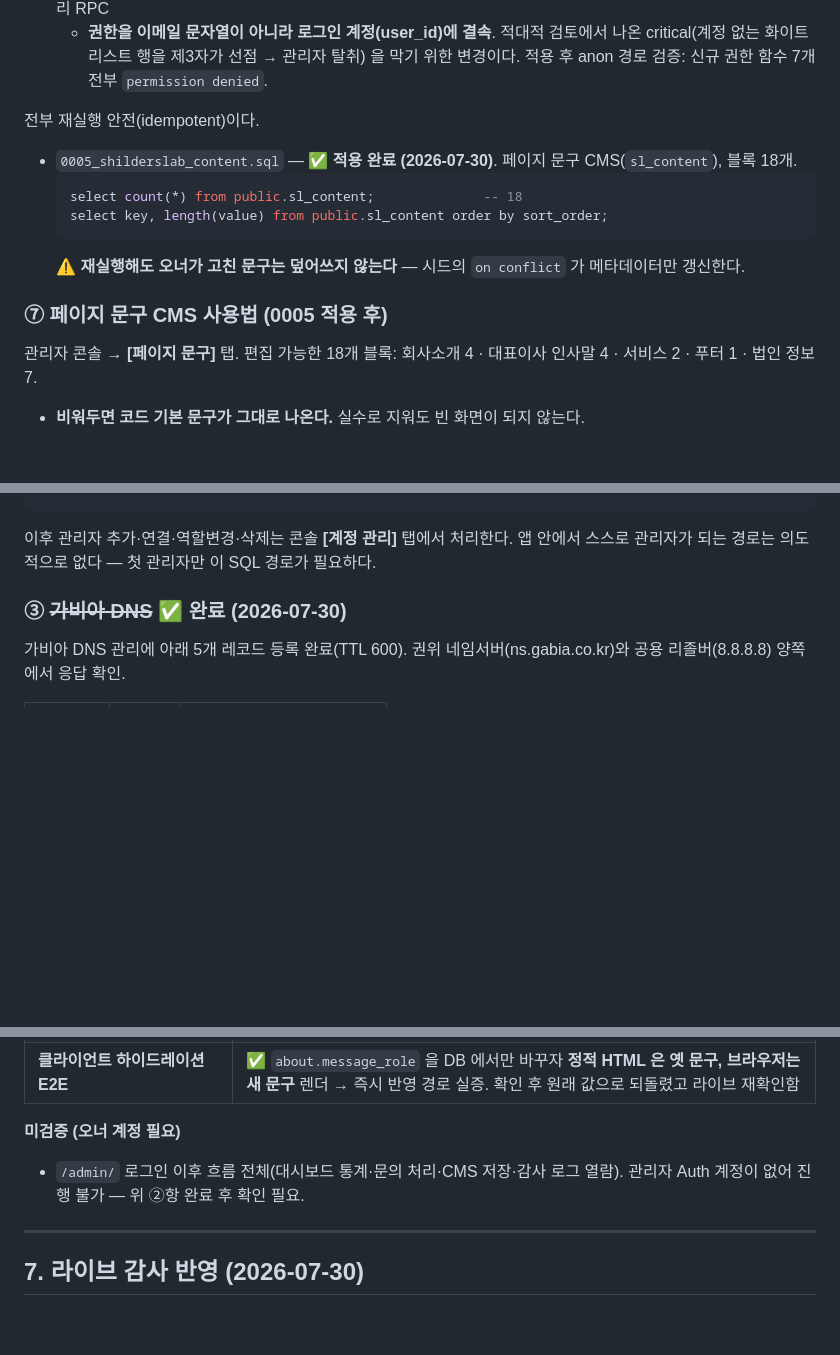
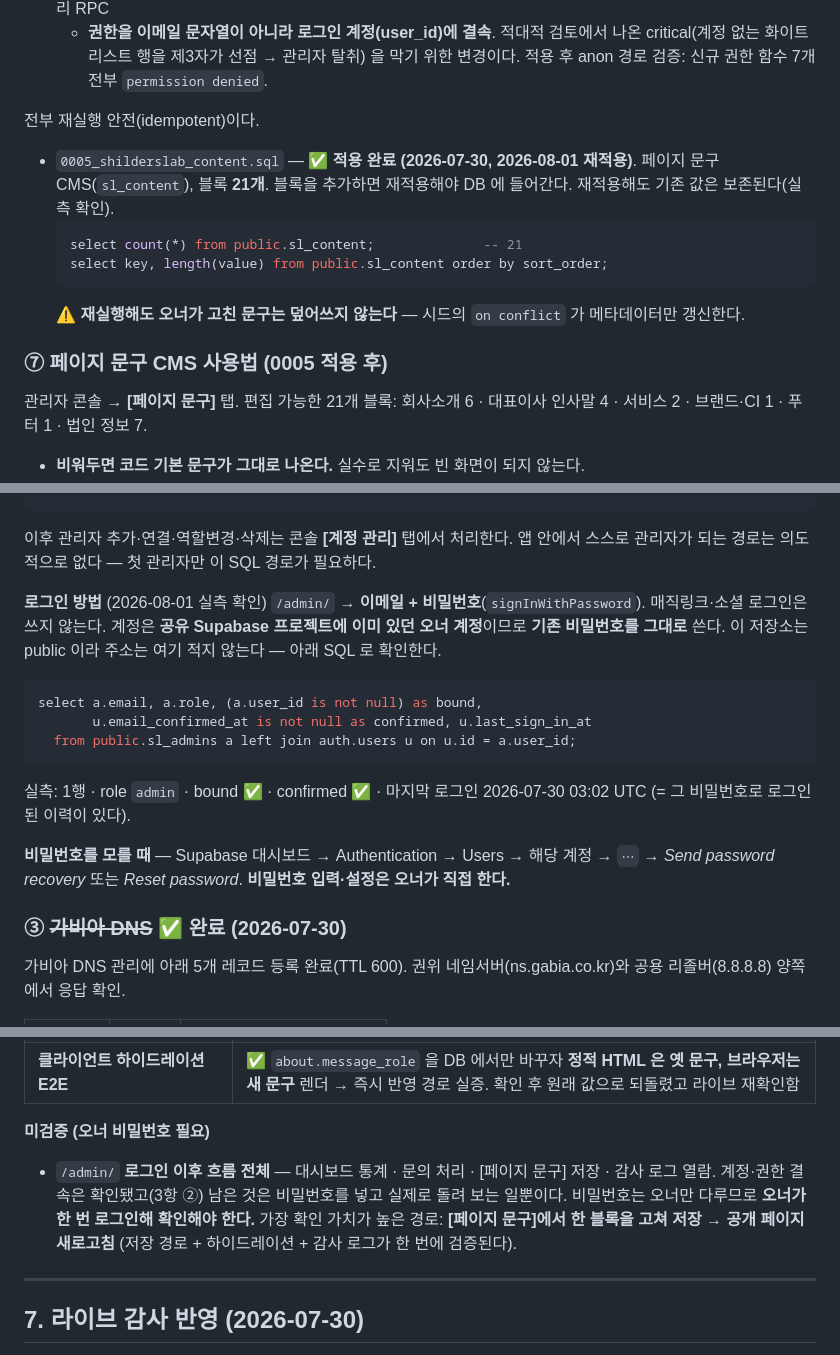
Before and after one commit to duelspost-droid/shilderslab-www, a Markdown page: HANDOFF.md, 3 parts joined by grey strips. Drawn GitHub-style; blank space fills up the shorter version.

Commit message:
docs: 관리자 로그인 절차 문서화 + CMS 블록 수 21 반영
로그인 방법을 3항 ②에 적었다. 이메일+비밀번호(signInWithPassword)이고,
공유 Supabase 프로젝트에 이미 있던 오너 계정이므로 기존 비밀번호를 그대로 쓴다.
저장소가 public 이라 계정 주소는 적지 않고, 확인용 SQL 만 넣었다.

실측(2026-08-01): sl_admins 1행 · role admin · user_id 결속 ✅ · email confirmed ✅
· 마지막 로그인 2026-07-30 03:02 UTC — 즉 그 비밀번호로 로그인된 이력이 있다.

비밀번호를 모를 때의 복구 경로(대시보드 → Authentication → Users → Send password recovery)도 적었다.
비밀번호 입력·설정은 오너가 직접 한다.

6항 '미검증' 을 정확히 좁혔다: 계정·권한 결속은 확인됐고 남은 것은 로그인 이후 흐름뿐이다.
가장 확인 가치가 높은 경로로 "[페이지 문구] 한 블록 저장 → 공개 페이지 새로고침" 을 지목했다
(저장 경로 + 하이드레이션 + 감사 로그가 한 번에 검증된다).

CMS 블록 수를 18 → 21 로 갱신했다(1항 상태표 · 3항 ①⑦).

Co-Authored-By: Claude Opus 5 <noreply@anthropic.com>

````diff
--- a/HANDOFF.md
+++ b/HANDOFF.md
@@ -95,16 +95,17 @@ CI 재생성(`tools/build-ci.py`)만 `fonttools` + 폰트 파일이 추가로
 
 전부 재실행 안전(idempotent)이다.
 
-- `0005_shilderslab_content.sql` — ✅ **적용 완료 (2026-07-30)**. 페이지 문구 CMS(`sl_content`), 블록 18개.
+- `0005_shilderslab_content.sql` — ✅ **적용 완료 (2026-07-30, 2026-08-01 재적용)**. 페이지 문구 CMS(`sl_content`), 블록 **21개**.
+  블록을 추가하면 재적용해야 DB 에 들어간다. 재적용해도 기존 값은 보존된다(실측 확인).
   ```sql
-  select count(*) from public.sl_content;              -- 18
+  select count(*) from public.sl_content;              -- 21
   select key, length(value) from public.sl_content order by sort_order;
   ```
   ⚠ **재실행해도 오너가 고친 문구는 덮어쓰지 않는다** — 시드의 `on conflict` 가 메타데이터만 갱신한다.
 
 ### ⑦ 페이지 문구 CMS 사용법 (0005 적용 후)
-관리자 콘솔 → **[페이지 문구]** 탭. 편집 가능한 18개 블록:
-회사소개 4 · 대표이사 인사말 4 · 서비스 2 · 푸터 1 · 법인 정보 7.
+관리자 콘솔 → **[페이지 문구]** 탭. 편집 가능한 21개 블록:
+회사소개 6 · 대표이사 인사말 4 · 서비스 2 · 브랜드·CI 1 · 푸터 1 · 법인 정보 7.
 
 - **비워두면 코드 기본 문구가 그대로 나온다.** 실수로 지워도 빈 화면이 되지 않는다.
 - 저장하면 **방문자에게는 즉시** 반영된다(클라이언트가 다시 그림).
@@ -146,6 +147,21 @@ select count(*) from public.sl_admins where role='admin' and user_id is not null
 
 이후 관리자 추가·연결·역할변경·삭제는 콘솔 **[계정 관리]** 탭에서 처리한다.
 앱 안에서 스스로 관리자가 되는 경로는 의도적으로 없다 — 첫 관리자만 이 SQL 경로가 필요하다.
+
+**로그인 방법** (2026-08-01 실측 확인)
+`/admin/` → **이메일 + 비밀번호**(`signInWithPassword`). 매직링크·소셜 로그인은 쓰지 않는다.
+계정은 **공유 Supabase 프로젝트에 이미 있던 오너 계정**이므로 **기존 비밀번호를 그대로** 쓴다.
+이 저장소는 public 이라 주소는 여기 적지 않는다 — 아래 SQL 로 확인한다.
+```sql
+select a.email, a.role, (a.user_id is not null) as bound,
+       u.email_confirmed_at is not null as confirmed, u.last_sign_in_at
+  from public.sl_admins a left join auth.users u on u.id = a.user_id;
+```
+실측: 1행 · role `admin` · bound ✅ · confirmed ✅ · 마지막 로그인 2026-07-30 03:02 UTC
+(= 그 비밀번호로 로그인된 이력이 있다).
+
+**비밀번호를 모를 때** — Supabase 대시보드 → Authentication → Users → 해당 계정 → `⋯`
+→ *Send password recovery* 또는 *Reset password*. **비밀번호 입력·설정은 오너가 직접 한다.**
 
 ### ③ ~~가비아 DNS~~ ✅ 완료 (2026-07-30)
 가비아 DNS 관리에 아래 5개 레코드 등록 완료(TTL 600). 권위 네임서버(ns.gabia.co.kr)와 공용 리졸버(8.8.8.8) 양쪽에서 응답 확인.
@@ -299,9 +315,12 @@ privacyOfficer: "",   // 개인정보 보호책임자
 | 왕복 무손실 | ✅ 태그 제거·공백 정규화 후 `/about/` 텍스트가 적용 전과 **완전 동일**(3,370자) |
 | **클라이언트 하이드레이션 E2E** | ✅ `about.message_role` 을 DB 에서만 바꾸자 **정적 HTML 은 옛 문구, 브라우저는 새 문구** 렌더 → 즉시 반영 경로 실증. 확인 후 원래 값으로 되돌렸고 라이브 재확인함 |
 
-**미검증 (오너 계정 필요)**
-- `/admin/` 로그인 이후 흐름 전체(대시보드 통계·문의 처리·CMS 저장·감사 로그 열람).
-  관리자 Auth 계정이 없어 진행 불가 — 위 ②항 완료 후 확인 필요.
+**미검증 (오너 비밀번호 필요)**
+- `/admin/` **로그인 이후 흐름 전체** — 대시보드 통계 · 문의 처리 · [페이지 문구] 저장 · 감사 로그 열람.
+  계정·권한 결속은 확인됐고(3항 ②) 남은 것은 비밀번호를 넣고 실제로 돌려 보는 일뿐이다.
+  비밀번호는 오너만 다루므로 **오너가 한 번 로그인해 확인해야 한다.**
+  가장 확인 가치가 높은 경로: **[페이지 문구]에서 한 블록을 고쳐 저장 → 공개 페이지 새로고침**
+  (저장 경로 + 하이드레이션 + 감사 로그가 한 번에 검증된다).
 
 ---
 
````
Also changed, not shown: other parts of HANDOFF.md (+3 -2 lines).
